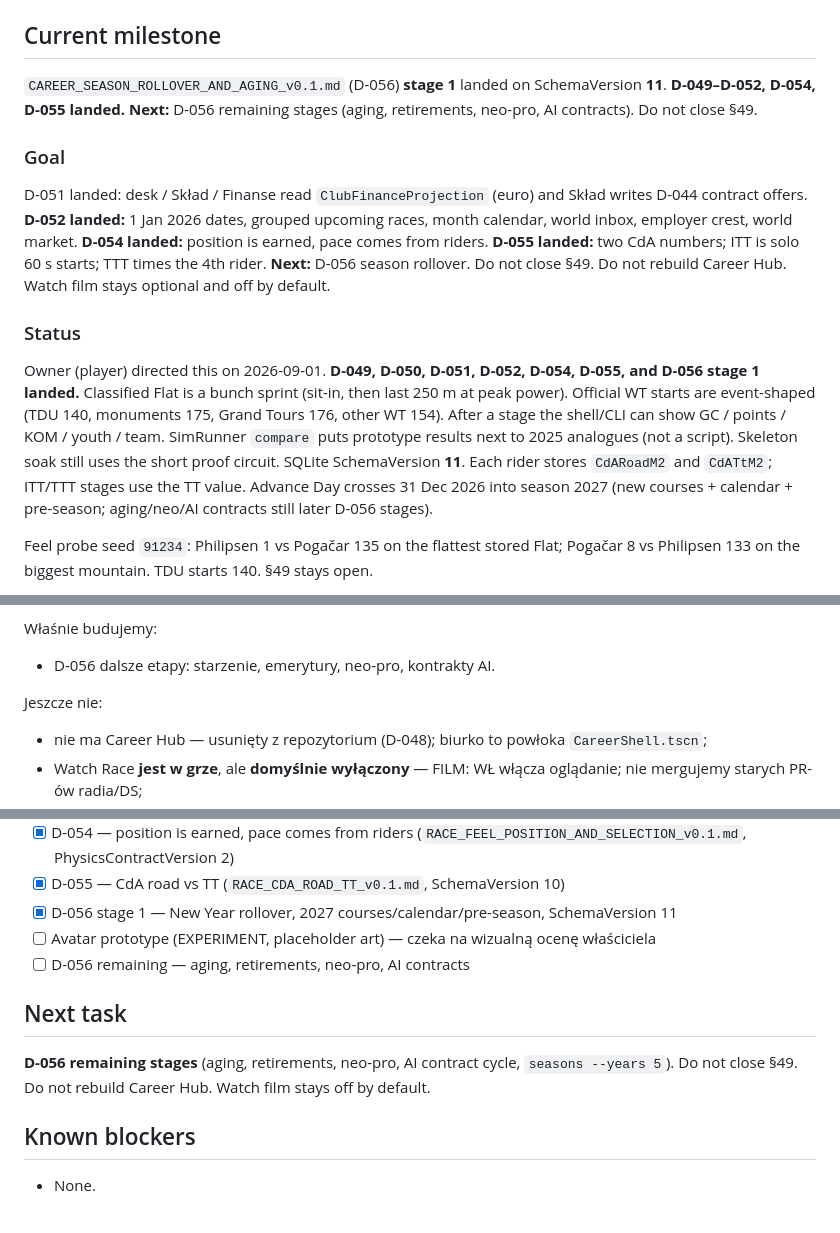
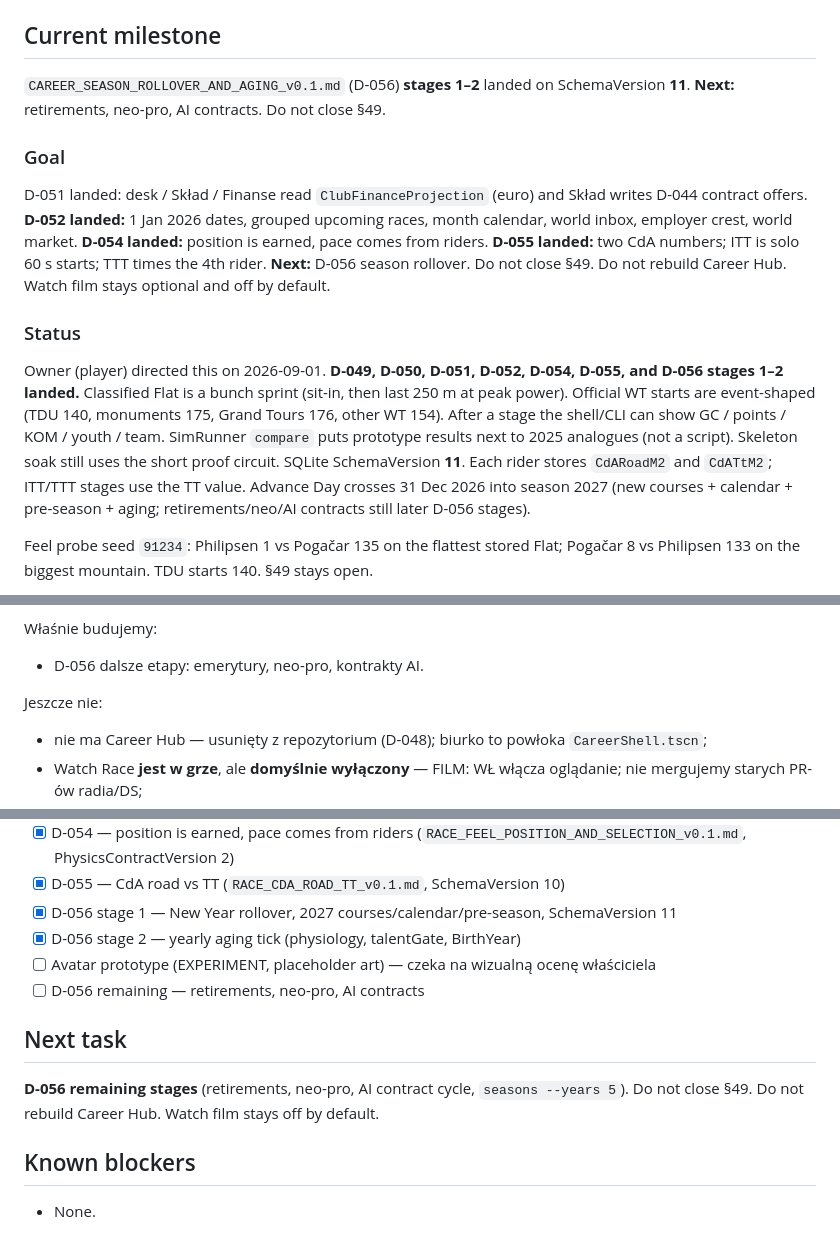
Before and after one commit to DatJikun/peloton-manager, a Markdown page: HANDOFF.md, 3 parts joined by grey strips. Rendered like a GitHub page.

Commit message:
docs: D-056 stages 1–2 landed notes
Aging is in; remaining D-056 work is retirements, neo-pro, and AI contracts.

Co-authored-by: Mikołaj Wojnowski <DatJikun@users.noreply.github.com>

```diff
--- a/HANDOFF.md
+++ b/HANDOFF.md
@@ -10,13 +10,13 @@
 4. dokumenty z `Relevant docs`
 
 ## Current milestone
-`CAREER_SEASON_ROLLOVER_AND_AGING_v0.1.md` (D-056) **stage 1** landed on SchemaVersion **11**. **D-049–D-052, D-054, D-055 landed.** **Next:** D-056 remaining stages (aging, retirements, neo-pro, AI contracts). Do not close §49.
+`CAREER_SEASON_ROLLOVER_AND_AGING_v0.1.md` (D-056) **stages 1–2** landed on SchemaVersion **11**. **Next:** retirements, neo-pro, AI contracts. Do not close §49.
 
 ### Goal
 D-051 landed: desk / Skład / Finanse read `ClubFinanceProjection` (euro) and Skład writes D-044 contract offers. **D-052 landed:** 1 Jan 2026 dates, grouped upcoming races, month calendar, world inbox, employer crest, world market. **D-054 landed:** position is earned, pace comes from riders. **D-055 landed:** two CdA numbers; ITT is solo 60 s starts; TTT times the 4th rider. **Next:** D-056 season rollover. Do not close §49. Do not rebuild Career Hub. Watch film stays optional and off by default.
 
 ### Status
-Owner (player) directed this on 2026-09-01. **D-049, D-050, D-051, D-052, D-054, D-055, and D-056 stage 1 landed.** Classified Flat is a bunch sprint (sit-in, then last 250 m at peak power). Official WT starts are event-shaped (TDU 140, monuments 175, Grand Tours 176, other WT 154). After a stage the shell/CLI can show GC / points / KOM / youth / team. SimRunner `compare` puts prototype results next to 2025 analogues (not a script). Skeleton soak still uses the short proof circuit. SQLite SchemaVersion **11**. Each rider stores `CdARoadM2` and `CdATtM2`; ITT/TTT stages use the TT value. Advance Day crosses 31 Dec 2026 into season 2027 (new courses + calendar + pre-season; aging/neo/AI contracts still later D-056 stages).
+Owner (player) directed this on 2026-09-01. **D-049, D-050, D-051, D-052, D-054, D-055, and D-056 stages 1–2 landed.** Classified Flat is a bunch sprint (sit-in, then last 250 m at peak power). Official WT starts are event-shaped (TDU 140, monuments 175, Grand Tours 176, other WT 154). After a stage the shell/CLI can show GC / points / KOM / youth / team. SimRunner `compare` puts prototype results next to 2025 analogues (not a script). Skeleton soak still uses the short proof circuit. SQLite SchemaVersion **11**. Each rider stores `CdARoadM2` and `CdATtM2`; ITT/TTT stages use the TT value. Advance Day crosses 31 Dec 2026 into season 2027 (new courses + calendar + pre-season + aging; retirements/neo/AI contracts still later D-056 stages).
 
 Feel probe seed `91234`: Philipsen 1 vs Pogačar 135 on the flattest stored Flat; Pogačar 8 vs Philipsen 133 on the biggest mountain. TDU starts 140. §49 stays open.
 
@@ -45,7 +45,7 @@ Działa:
 - paczka Windows do ręcznego playtestu: GitHub Releases (tag `playtest-*`); nie commituj zipa do repo (D-053).
 
 Właśnie budujemy:
-- D-056 dalsze etapy: starzenie, emerytury, neo-pro, kontrakty AI.
+- D-056 dalsze etapy: emerytury, neo-pro, kontrakty AI.
 
 Jeszcze nie:
 - nie ma Career Hub — usunięty z repozytorium (D-048); biurko to powłoka `CareerShell.tscn`;
@@ -135,11 +135,12 @@ Baza 2026: 18 ekip męskiego WorldTour plus zaproszone ProTeamy / Australia w `s
 - [x] D-054 — position is earned, pace comes from riders (`RACE_FEEL_POSITION_AND_SELECTION_v0.1.md`, PhysicsContractVersion 2)
 - [x] D-055 — CdA road vs TT (`RACE_CDA_ROAD_TT_v0.1.md`, SchemaVersion 10)
 - [x] D-056 stage 1 — New Year rollover, 2027 courses/calendar/pre-season, SchemaVersion 11
+- [x] D-056 stage 2 — yearly aging tick (physiology, talentGate, BirthYear)
 - [ ] Avatar prototype (EXPERIMENT, placeholder art) — czeka na wizualną ocenę właściciela
-- [ ] D-056 remaining — aging, retirements, neo-pro, AI contracts
+- [ ] D-056 remaining — retirements, neo-pro, AI contracts
 
 ## Next task
-**D-056 remaining stages** (aging, retirements, neo-pro, AI contract cycle, `seasons --years 5`). Do not close §49. Do not rebuild Career Hub. Watch film stays off by default.
+**D-056 remaining stages** (retirements, neo-pro, AI contract cycle, `seasons --years 5`). Do not close §49. Do not rebuild Career Hub. Watch film stays off by default.
 
 ## Known blockers
 - None.
```
Also changed, not shown: other parts of HANDOFF.md (+1 -1 lines), docs/tasks/2026-09-01-night-agent-engine-release.md (+1 -1 lines).
